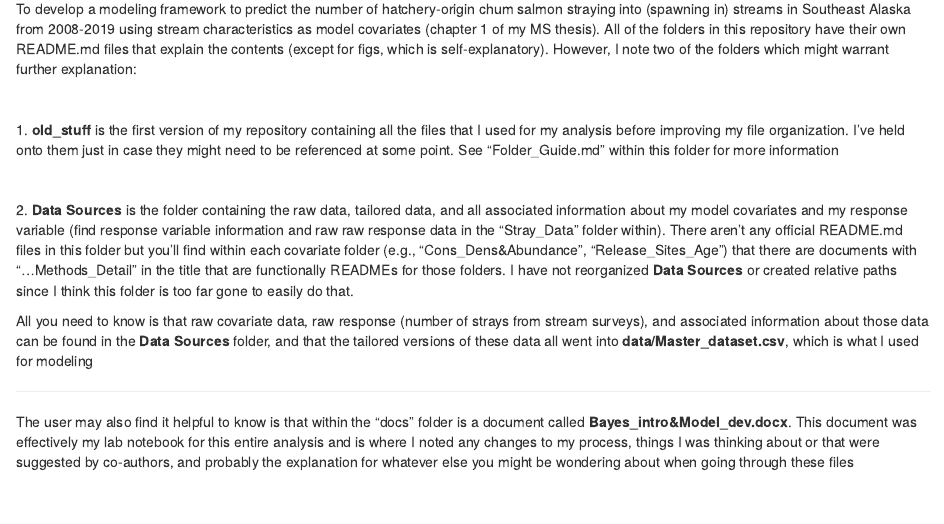
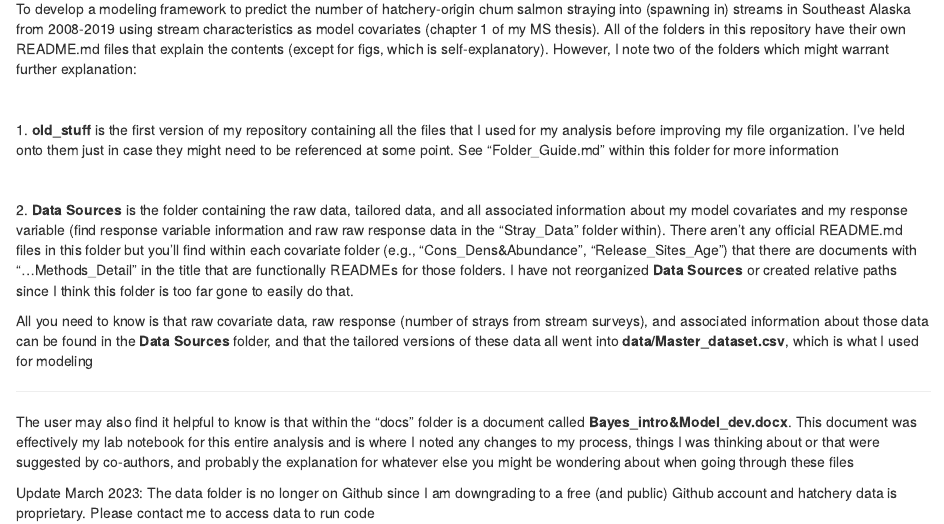
Before and after one commit to mkpayne18/Chp1_analysis, an R Markdown document (README.Rmd): the page in a window 1100 px wide, from 320 px down. The pictures show the output file README.html that the author committed with the source, opened offline.

Commit message:
Update README to mention removal of data folder from GitHub

```diff
--- a/README.Rmd
+++ b/README.Rmd
@@ -25,3 +25,5 @@ All you need to know is that raw covariate data, raw response (number of strays
 ----
 
 The user may also find it helpful to know is that within the "docs" folder is a document called **Bayes_intro&Model_dev.docx**. This document was effectively my lab notebook for this entire analysis and is where I noted any changes to my process, things I was thinking about or that were suggested by co-authors, and probably the explanation for whatever else you might be wondering about when going through these files
+
+Update March 2023: The data folder is no longer on Github since I am downgrading to a free (and public) Github account and hatchery data is proprietary. Please contact me to access data to run code
```
Also changed, not shown: README.html, README.md.
